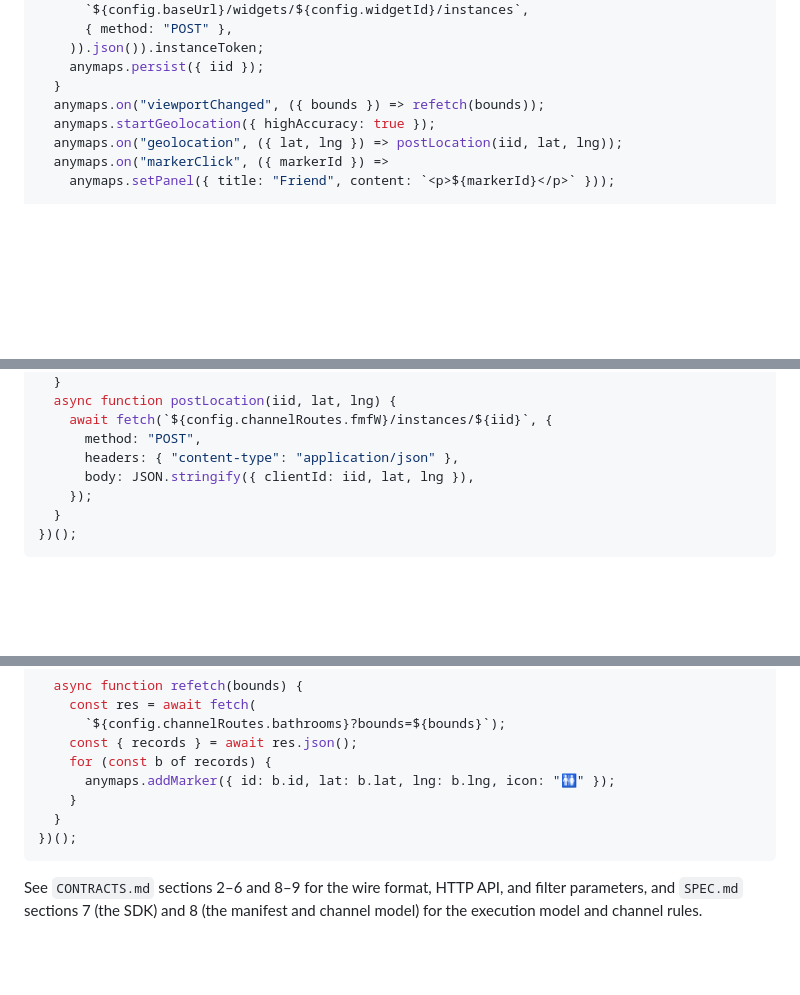
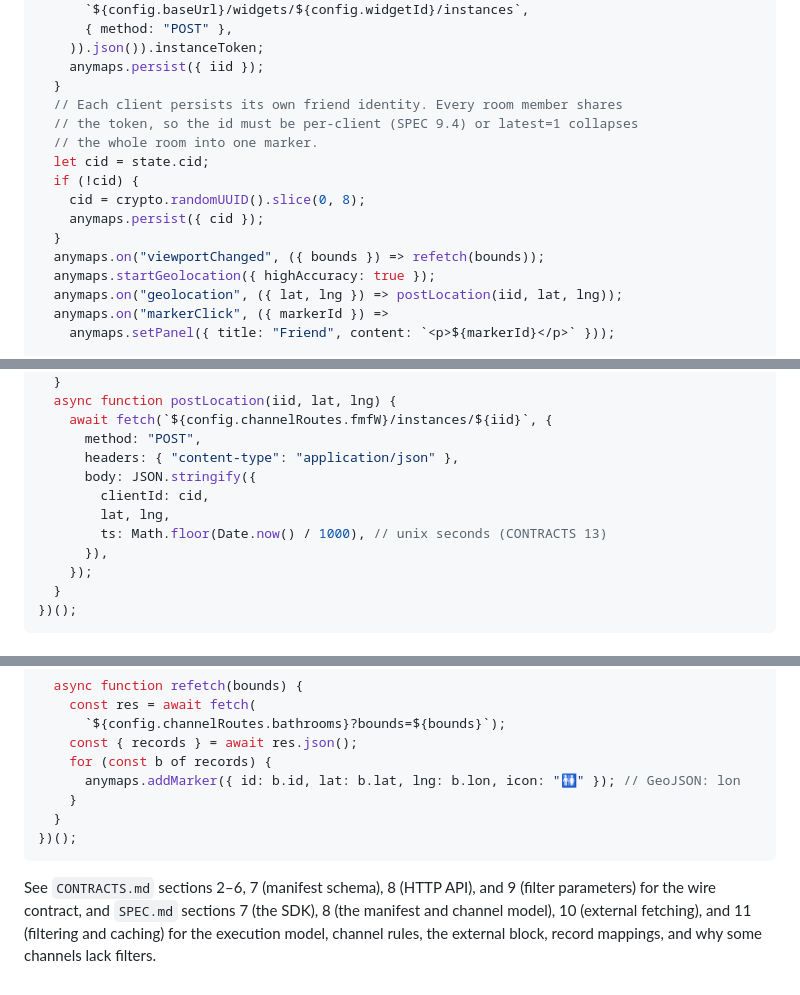
Before and after one commit to ol1ves/anymaps, a Markdown page: client/README.md, 3 parts joined by grey strips. Drawn GitHub-style; blank space fills up the shorter version.

Commit message:
fix: correct readme example payloads and pointers

````diff
--- a/client/README.md
+++ b/client/README.md
@@ -202,6 +202,14 @@ both routes.
     )).json()).instanceToken;
     anymaps.persist({ iid });
   }
+  // Each client persists its own friend identity. Every room member shares
+  // the token, so the id must be per-client (SPEC 9.4) or latest=1 collapses
+  // the whole room into one marker.
+  let cid = state.cid;
+  if (!cid) {
+    cid = crypto.randomUUID().slice(0, 8);
+    anymaps.persist({ cid });
+  }
   anymaps.on("viewportChanged", ({ bounds }) => refetch(bounds));
   anymaps.startGeolocation({ highAccuracy: true });
   anymaps.on("geolocation", ({ lat, lng }) => postLocation(iid, lat, lng));
@@ -221,7 +229,11 @@ both routes.
     await fetch(`${config.channelRoutes.fmfW}/instances/${iid}`, {
       method: "POST",
       headers: { "content-type": "application/json" },
-      body: JSON.stringify({ clientId: iid, lat, lng }),
+      body: JSON.stringify({
+        clientId: cid,
+        lat, lng,
+        ts: Math.floor(Date.now() / 1000), // unix seconds (CONTRACTS 13)
+      }),
     });
   }
 })();
@@ -244,12 +256,14 @@ markers from the returned cache records:
       `${config.channelRoutes.bathrooms}?bounds=${bounds}`);
     const { records } = await res.json();
     for (const b of records) {
-      anymaps.addMarker({ id: b.id, lat: b.lat, lng: b.lng, icon: "🚻" });
+      anymaps.addMarker({ id: b.id, lat: b.lat, lng: b.lon, icon: "🚻" }); // GeoJSON: lon
     }
   }
 })();
 ```
 
-See `CONTRACTS.md` sections 2–6 and 8–9 for the wire format, HTTP API, and
-filter parameters, and `SPEC.md` sections 7 (the SDK) and 8 (the manifest and
-channel model) for the execution model and channel rules.
+See `CONTRACTS.md` sections 2–6, 7 (manifest schema), 8 (HTTP API), and 9
+(filter parameters) for the wire contract, and `SPEC.md` sections 7 (the
+SDK), 8 (the manifest and channel model), 10 (external fetching), and 11
+(filtering and caching) for the execution model, channel rules, the external
+block, record mappings, and why some channels lack filters.
````
